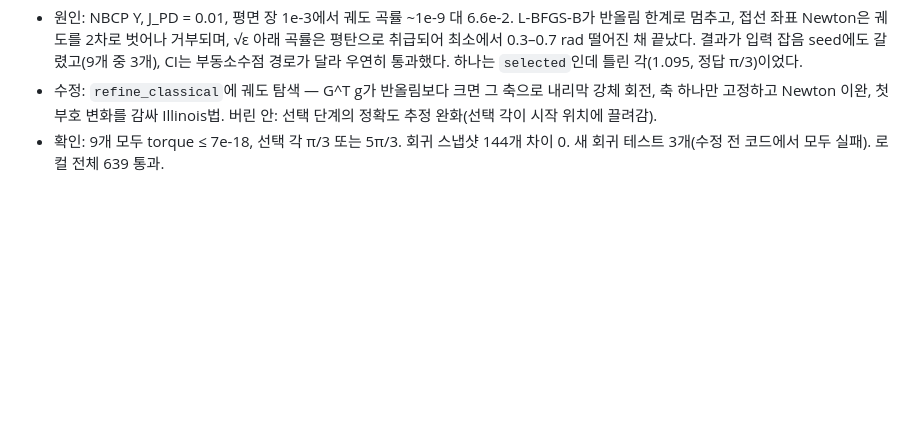
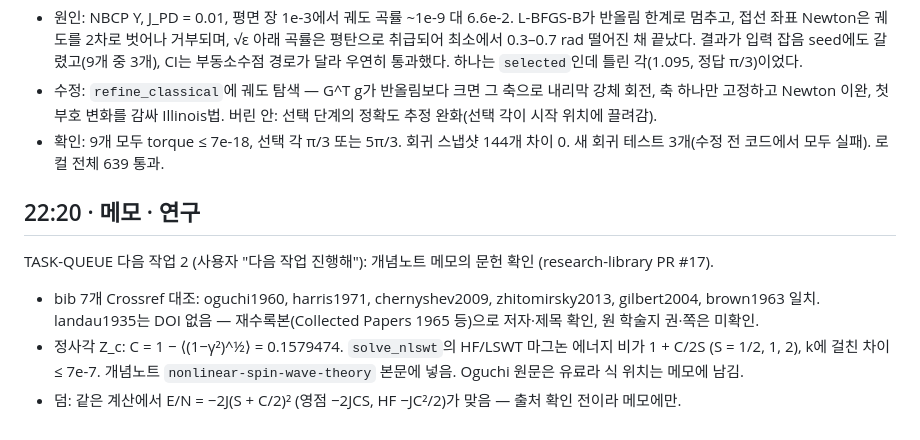
Before and after one commit to sungmin-park-dev/Linear-Spin-Wave-Theory, a Markdown page: workbench/log/2026-10-10.md, the part around the change. Drawn GitHub-style; blank space fills up the shorter version.

Commit message:
Record TASK-QUEUE item 2: bib check and square-lattice Z_c
Co-Authored-By: Claude Opus 5.5 <noreply@anthropic.com>

```diff
--- a/workbench/log/2026-10-10.md
+++ b/workbench/log/2026-10-10.md
@@ -30,3 +30,9 @@ D49 열린 항목 정리 (사용자 "추천대로 진행해").
 - 원인: NBCP Y, J_PD = 0.01, 평면 장 1e-3에서 궤도 곡률 ~1e-9 대 6.6e-2. L-BFGS-B가 반올림 한계로 멈추고, 접선 좌표 Newton은 궤도를 2차로 벗어나 거부되며, √ε 아래 곡률은 평탄으로 취급되어 최소에서 0.3–0.7 rad 떨어진 채 끝났다. 결과가 입력 잡음 seed에도 갈렸고(9개 중 3개), CI는 부동소수점 경로가 달라 우연히 통과했다. 하나는 `selected`인데 틀린 각(1.095, 정답 π/3)이었다.
 - 수정: `refine_classical`에 궤도 탐색 — G^T g가 반올림보다 크면 그 축으로 내리막 강체 회전, 축 하나만 고정하고 Newton 이완, 첫 부호 변화를 감싸 Illinois법. 버린 안: 선택 단계의 정확도 추정 완화(선택 각이 시작 위치에 끌려감).
 - 확인: 9개 모두 torque ≤ 7e-18, 선택 각 π/3 또는 5π/3. 회귀 스냅샷 144개 차이 0. 새 회귀 테스트 3개(수정 전 코드에서 모두 실패). 로컬 전체 639 통과.
+
+## 22:20 · 메모 · 연구
+TASK-QUEUE 다음 작업 2 (사용자 "다음 작업 진행해"): 개념노트 메모의 문헌 확인 (research-library PR #17).
+- bib 7개 Crossref 대조: oguchi1960, harris1971, chernyshev2009, zhitomirsky2013, gilbert2004, brown1963 일치. landau1935는 DOI 없음 — 재수록본(Collected Papers 1965 등)으로 저자·제목 확인, 원 학술지 권·쪽은 미확인.
+- 정사각 Z_c: C = 1 − ⟨(1−γ²)^½⟩ = 0.1579474. `solve_nlswt`의 HF/LSWT 마그논 에너지 비가 1 + C/2S (S = 1/2, 1, 2), k에 걸친 차이 ≤ 7e-7. 개념노트 `nonlinear-spin-wave-theory` 본문에 넣음. Oguchi 원문은 유료라 식 위치는 메모에 남김.
+- 덤: 같은 계산에서 E/N = −2J(S + C/2)² (영점 −2JCS, HF −JC²/2)가 맞음 — 출처 확인 전이라 메모에만.
```
Also changed, not shown: GOVERNMENT/Working-Pad/TASK-QUEUE.md (+1 -1 lines).
